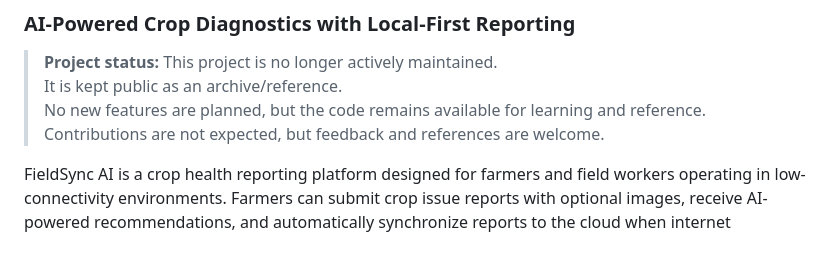
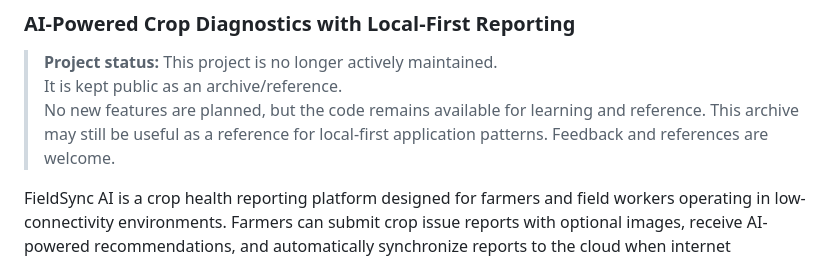
Before and after one commit to vaibhav0xq/fieldsync-ai, a Markdown page: README.md, the part around the change. GitHub-like rendering.

Commit message:
docs: add archive reference note

```diff
--- a/README.md
+++ b/README.md
@@ -5,7 +5,8 @@
 > **Project status:** This project is no longer actively maintained.
 > It is kept public as an archive/reference.
 > No new features are planned, but the code remains available for learning and reference.
-> Contributions are not expected, but feedback and references are welcome.
+> This archive may still be useful as a reference for local-first application patterns.
+> Feedback and references are welcome.
 
 FieldSync AI is a crop health reporting platform designed for farmers and field workers operating in low-connectivity environments. Farmers can submit crop issue reports with optional images, receive AI-powered recommendations, and automatically synchronize reports to the cloud when internet connectivity becomes available.
 
```
